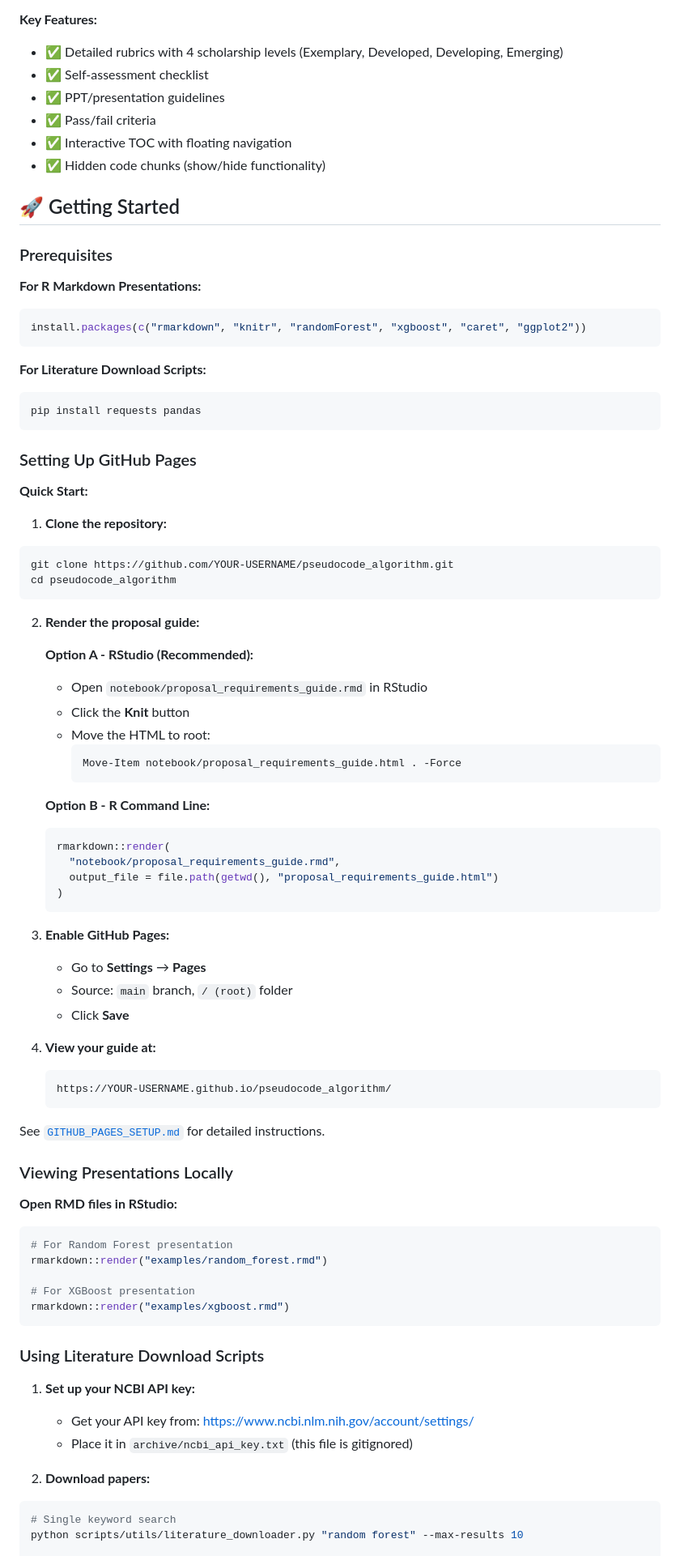
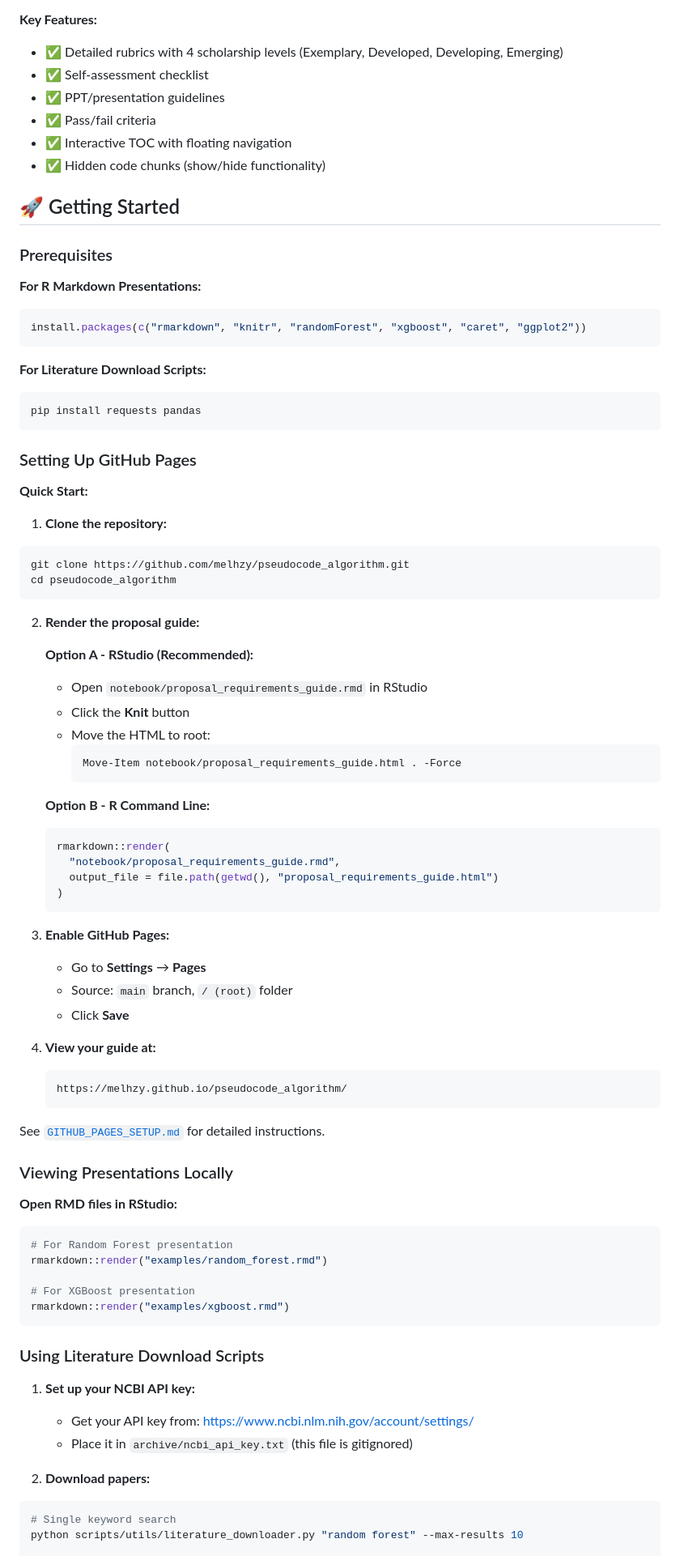
Before and after one commit to melhzy/pseudocode_algorithm, a Markdown page: README.md, the part around the change printed below. Shown: that part at 81% size. Drawn GitHub-style.

````diff
--- a/README.md
+++ b/README.md
@@ -82,6 +85,7 @@ A comprehensive 1000+ line guide covering:
 - **Templates and Checklists:** Ready-to-use resources
 
 **Key Features:**
+
 - ✅ Detailed rubrics with 4 scholarship levels (Exemplary, Developed, Developing, Emerging)
 - ✅ Self-assessment checklist
 - ✅ PPT/presentation guidelines
@@ -94,11 +98,13 @@ A comprehensive 1000+ line guide covering:
 ### Prerequisites
 
 **For R Markdown Presentations:**
+
 ```r
 install.packages(c("rmarkdown", "knitr", "randomForest", "xgboost", "caret", "ggplot2"))
 ```
 
 **For Literature Download Scripts:**
+
 ```bash
 pip install requests pandas
 ```
@@ -108,14 +114,16 @@ pip install requests pandas
 **Quick Start:**
 
 1. **Clone the repository:**
+
 ```bash
-git clone https://github.com/YOUR-USERNAME/pseudocode_algorithm.git
+git clone https://github.com/melhzy/pseudocode_algorithm.git
 cd pseudocode_algorithm
 ```
 
 2. **Render the proposal guide:**
 
    **Option A - RStudio (Recommended):**
+
    - Open `notebook/proposal_requirements_guide.rmd` in RStudio
    - Click the **Knit** button
    - Move the HTML to root:
@@ -124,21 +132,22 @@ cd pseudocode_algorithm
      ```
 
    **Option B - R Command Line:**
+
    ```r
    rmarkdown::render(
      "notebook/proposal_requirements_guide.rmd",
      output_file = file.path(getwd(), "proposal_requirements_guide.html")
    )
    ```
+3. **Enable GitHub Pages:**
 
-3. **Enable GitHub Pages:**
    - Go to **Settings** → **Pages**
    - Source: `main` branch, `/ (root)` folder
    - Click **Save**
+4. **View your guide at:**
 
-4. **View your guide at:**
    ```
-   https://YOUR-USERNAME.github.io/pseudocode_algorithm/
+   https://melhzy.github.io/pseudocode_algorithm/
    ```
 
 See [`GITHUB_PAGES_SETUP.md`](GITHUB_PAGES_SETUP.md) for detailed instructions.
@@ -146,6 +155,7 @@ See [`GITHUB_PAGES_SETUP.md`](GITHUB_PAGES_SETUP.md) for detailed instructions.
 ### Viewing Presentations Locally
 
 **Open RMD files in RStudio:**
+
 ```r
 # For Random Forest presentation
 rmarkdown::render("examples/random_forest.rmd")
@@ -157,10 +167,11 @@ rmarkdown::render("examples/xgboost.rmd")
 ### Using Literature Download Scripts
 
 1. **Set up your NCBI API key:**
+
    - Get your API key from: https://www.ncbi.nlm.nih.gov/account/settings/
    - Place it in `archive/ncbi_api_key.txt` (this file is gitignored)
+2. **Download papers:**
 
-2. **Download papers:**
 ```bash
 # Single keyword search
 python scripts/utils/literature_downloader.py "random forest" --max-results 10
````
Also changed, not shown: other parts of README.md (+6 -2 lines).
